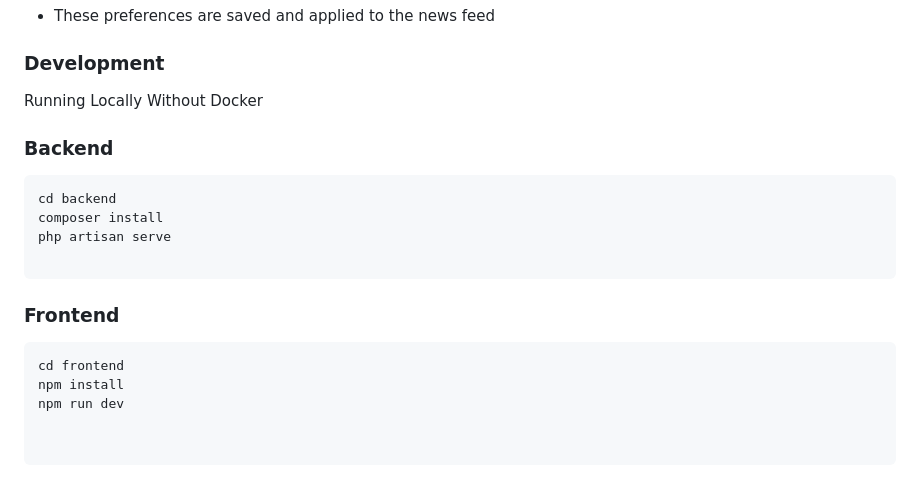
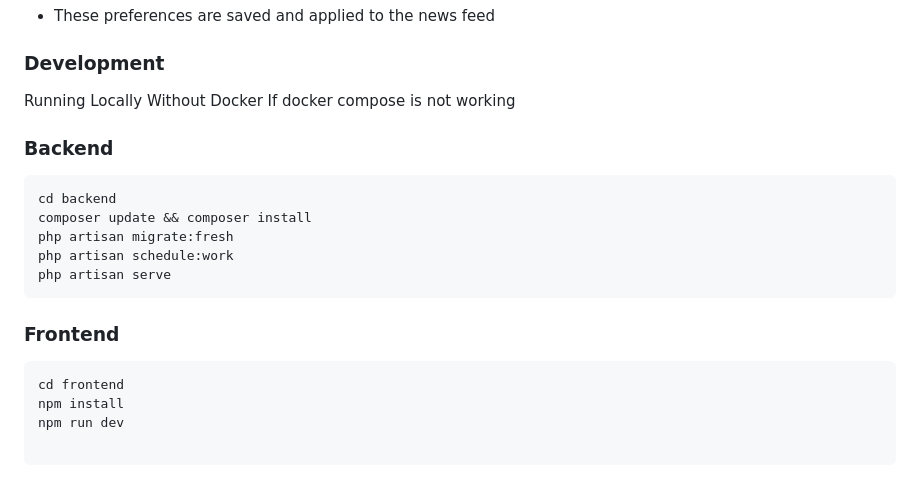
Before and after one commit to ArmashXD/news-aggregator, a Markdown page: README.md, the part around the change printed below. Drawn GitHub-style.

````diff
--- a/README.md
+++ b/README.md
@@ -131,15 +190,16 @@ php artisan queue:work
 
 ### Development
 
-Running Locally Without Docker
+Running Locally Without Docker If docker compose is not working
 
 ### Backend
 
 ```bash
 cd backend
-composer install
+composer update && composer install
+php artisan migrate:fresh
+php artisan schedule:work
 php artisan serve
-
 ```
 
 ### Frontend
@@ -149,5 +209,4 @@ cd frontend
 npm install
 npm run dev
 
-
 ```
````
Also changed, not shown: other parts of README.md (+64 -5 lines).
